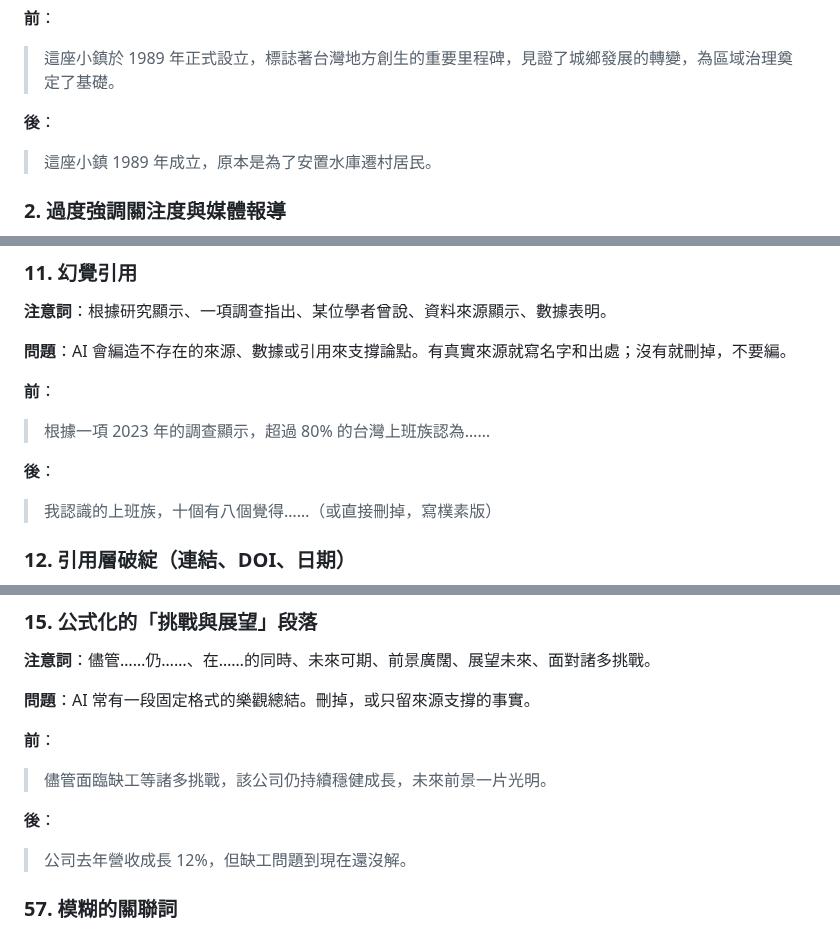
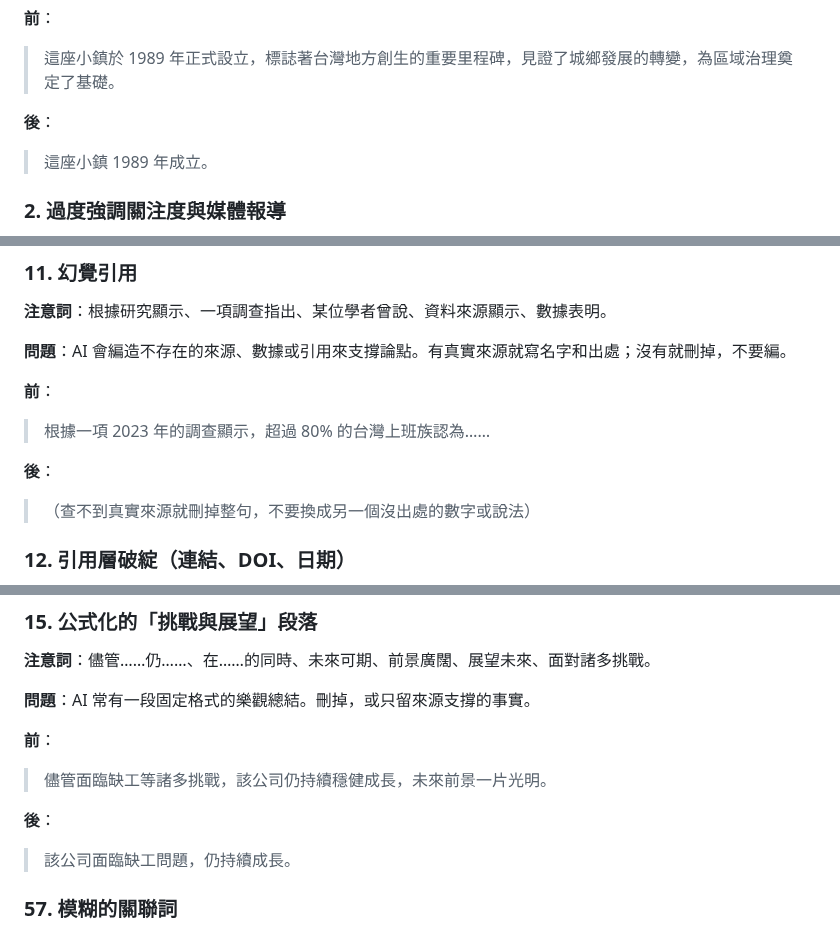
Before and after one commit to acchuang/zh-tw-humanizer, a Markdown page: SKILL.md, 3 parts joined by grey strips. Drawn GitHub-style.

Commit message:
fix(skill): stop before/after examples inventing facts
Patterns 5, 11, 15, 53 added a reservoir resettlement, an unsourced eight-in-ten, a 12% revenue figure and a Monday date that the sources never gave. Pattern 37 turned a hard requirement into a suggestion. Rewrote the afters to keep only what the before states.

Co-Authored-By: Claude Sonnet 5.5 <noreply@anthropic.com>

```diff
--- a/SKILL.md
+++ b/SKILL.md
@@ -145,7 +145,7 @@ metadata:
 > 這座小鎮於 1989 年正式設立，標誌著台灣地方創生的重要里程碑，見證了城鄉發展的轉變，為區域治理奠定了基礎。
 
 **後**：
-> 這座小鎮 1989 年成立，原本是為了安置水庫遷村居民。
+> 這座小鎮 1989 年成立。
 
 ### 2. 過度強調關注度與媒體報導
 
@@ -269,7 +269,7 @@ metadata:
 > 根據一項 2023 年的調查顯示，超過 80% 的台灣上班族認為……
 
 **後**：
-> 我認識的上班族，十個有八個覺得……（或直接刪掉，寫樸素版）
+> （查不到真實來源就刪掉整句，不要換成另一個沒出處的數字或說法）
 
 ### 12. 引用層破綻（連結、DOI、日期）
 
@@ -317,7 +317,7 @@ metadata:
 > 儘管面臨缺工等諸多挑戰，該公司仍持續穩健成長，未來前景一片光明。
 
 **後**：
-> 公司去年營收成長 12%，但缺工問題到現在還沒解。
+> 該公司面臨缺工問題，仍持續成長。
 
 ### 57. 模糊的關聯詞
 
```
Also changed, not shown: other parts of SKILL.md (+2 -2 lines).
